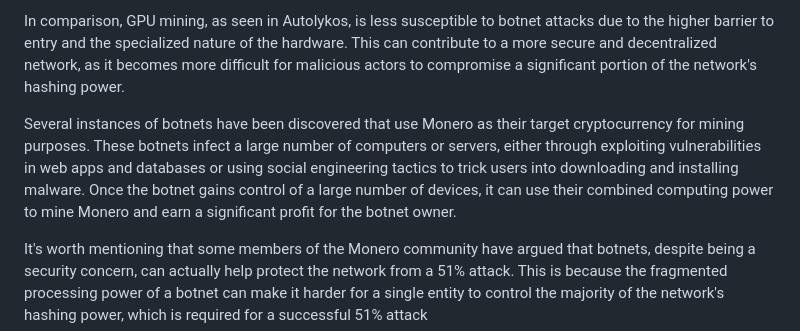
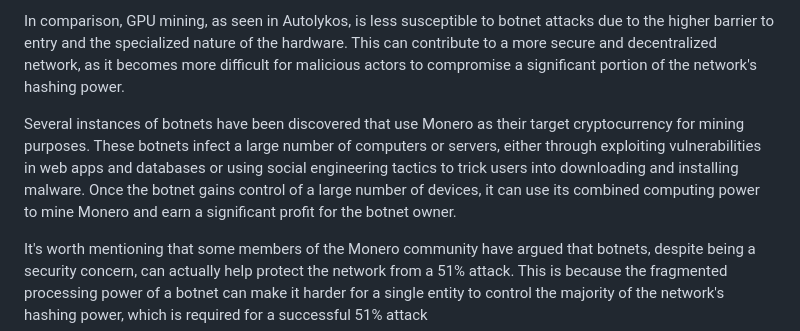
Before and after one commit to ergoplatform/ergodocs, a Markdown page: docs/mining/cpu.md, the part around the change. GitHub-like rendering.

Commit message:
rent tidy

```diff
--- a/docs/mining/cpu.md
+++ b/docs/mining/cpu.md
@@ -20,7 +20,7 @@ A decentralized mining landscape can improve the security of a cryptocurrency ne
 
 In comparison, GPU mining, as seen in Autolykos, is less susceptible to botnet attacks due to the higher barrier to entry and the specialized nature of the hardware. This can contribute to a more secure and decentralized network, as it becomes more difficult for malicious actors to compromise a significant portion of the network's hashing power.
 
-Several instances of botnets have been discovered that use Monero as their target cryptocurrency for mining purposes. These botnets infect a large number of computers or servers, either through exploiting vulnerabilities in web apps and databases or using social engineering tactics to trick users into downloading and installing malware. Once the botnet gains control of a large number of devices, it can use their combined computing power to mine Monero and earn a significant profit for the botnet owner.
+Several instances of botnets have been discovered that use Monero as their target cryptocurrency for mining purposes. These botnets infect a large number of computers or servers, either through exploiting vulnerabilities in web apps and databases or using social engineering tactics to trick users into downloading and installing malware. Once the botnet gains control of a large number of devices, it can use its combined computing power to mine Monero and earn a significant profit for the botnet owner.
 
 It's worth mentioning that some members of the Monero community have argued that botnets, despite being a security concern, can actually help protect the network from a 51% attack. This is because the fragmented processing power of a botnet can make it harder for a single entity to control the majority of the network's hashing power, which is required for a successful 51% attack
 
```
Also changed, not shown: 1 other file.
